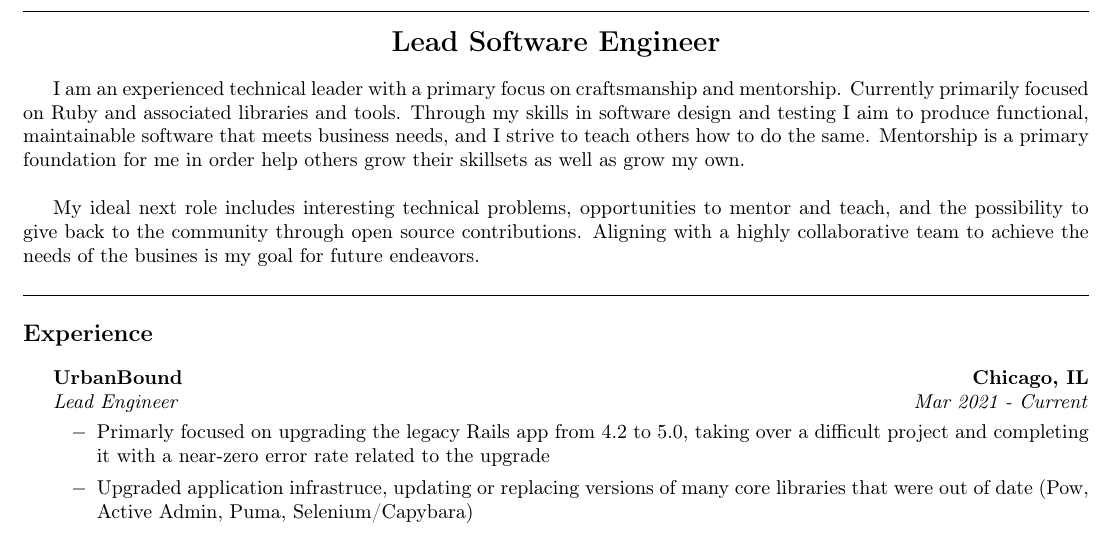
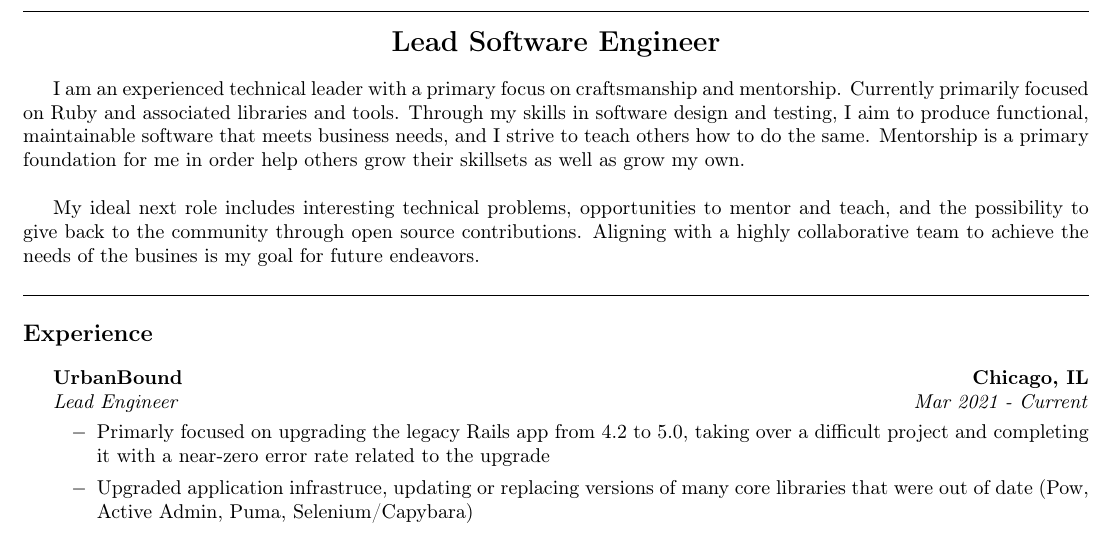
Before and after one commit to runningferret/resume, a LaTeX CV (resume.tex): part of page 1 of 2, cut so that both start at the same text. Compiled offline with pdfLaTeX.

Commit message:
Grammar, add comma

```diff
--- a/resume.tex
+++ b/resume.tex
@@ -30,7 +30,7 @@
 \begin{center}
   {\Large \textbf {Lead Software Engineer}}
 \end{center}
-\par I am an experienced technical leader with a primary focus on craftsmanship and mentorship. Currently primarily focused on Ruby and associated libraries and tools. Through my skills in software design and testing I aim to produce functional, maintainable software that meets business needs, and I strive to teach others how to do the same. Mentorship is a primary foundation for me in order help others grow their skillsets as well as grow my own.
+\par I am an experienced technical leader with a primary focus on craftsmanship and mentorship. Currently primarily focused on Ruby and associated libraries and tools. Through my skills in software design and testing, I aim to produce functional, maintainable software that meets business needs, and I strive to teach others how to do the same. Mentorship is a primary foundation for me in order help others grow their skillsets as well as grow my own.
 \noindent \mbox{}\\
 
 My ideal next role includes interesting technical problems, opportunities to mentor and teach, and the possibility to give back to the community through open source contributions. Aligning with a highly collaborative team to achieve the needs of the busines is my goal for future endeavors.
```
Also changed, not shown: resume.pdf.
